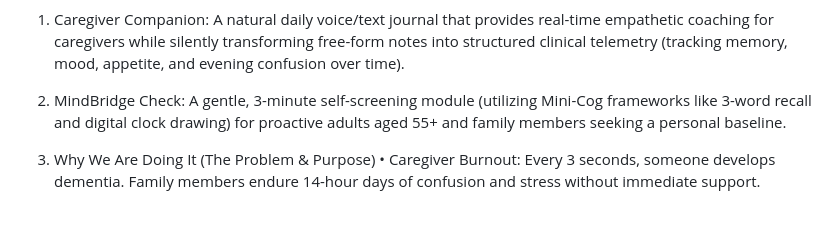
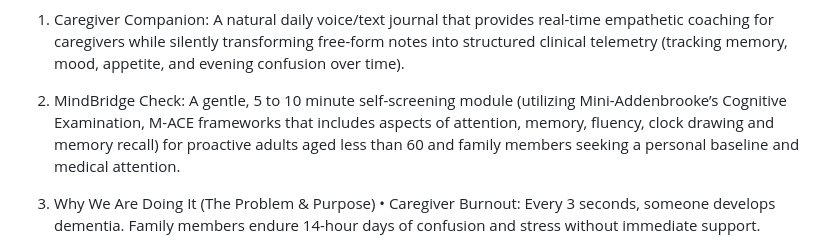
Before and after one commit to ceillavu/mind-bridge, a Markdown page: README.md, the part around the change. Rendered like a GitHub page; blank space fills up the shorter version.

```diff
--- a/README.md
+++ b/README.md
@@ -13,9 +13,10 @@ empathetic coaching for caregivers while silently transforming free-form notes
 into structured clinical telemetry (tracking memory, mood, appetite, and evening
 confusion over time).
 
-2. MindBridge Check: A gentle, 3-minute self-screening module (utilizing Mini-Cog
-frameworks like 3-word recall and digital clock drawing) for proactive adults aged
-55+ and family members seeking a personal baseline.
+2. MindBridge Check: A gentle, 5 to 10 minute self-screening module (utilizing
+Mini-Addenbrooke’s Cognitive Examination, M-ACE frameworks that includes aspects
+of attention, memory, fluency, clock drawing and memory recall) for proactive adults aged
+less than 60 and family members seeking a personal baseline and medical attention.
 
 2. Why We Are Doing It (The Problem & Purpose)
 • Caregiver Burnout: Every 3 seconds, someone develops dementia. Family
```
